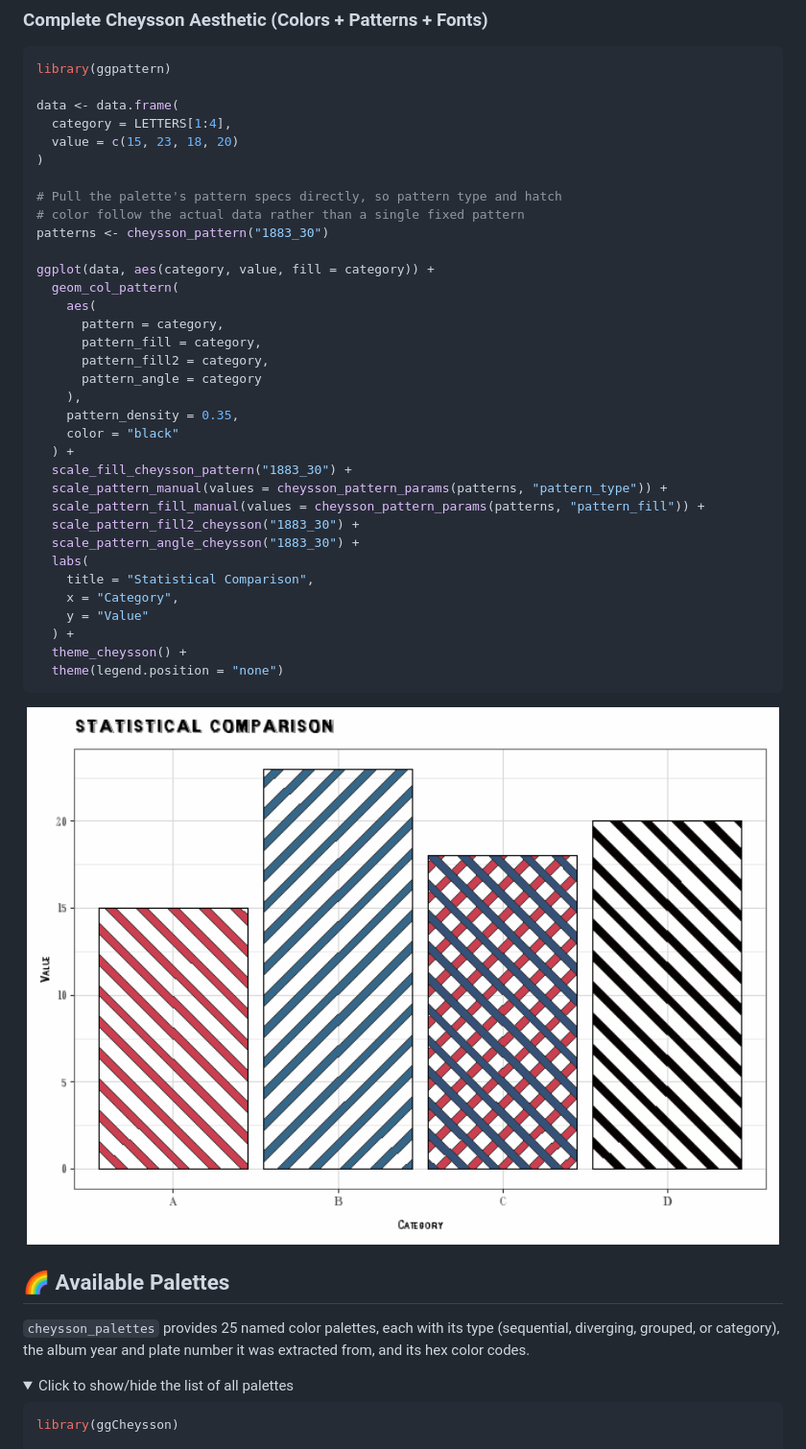
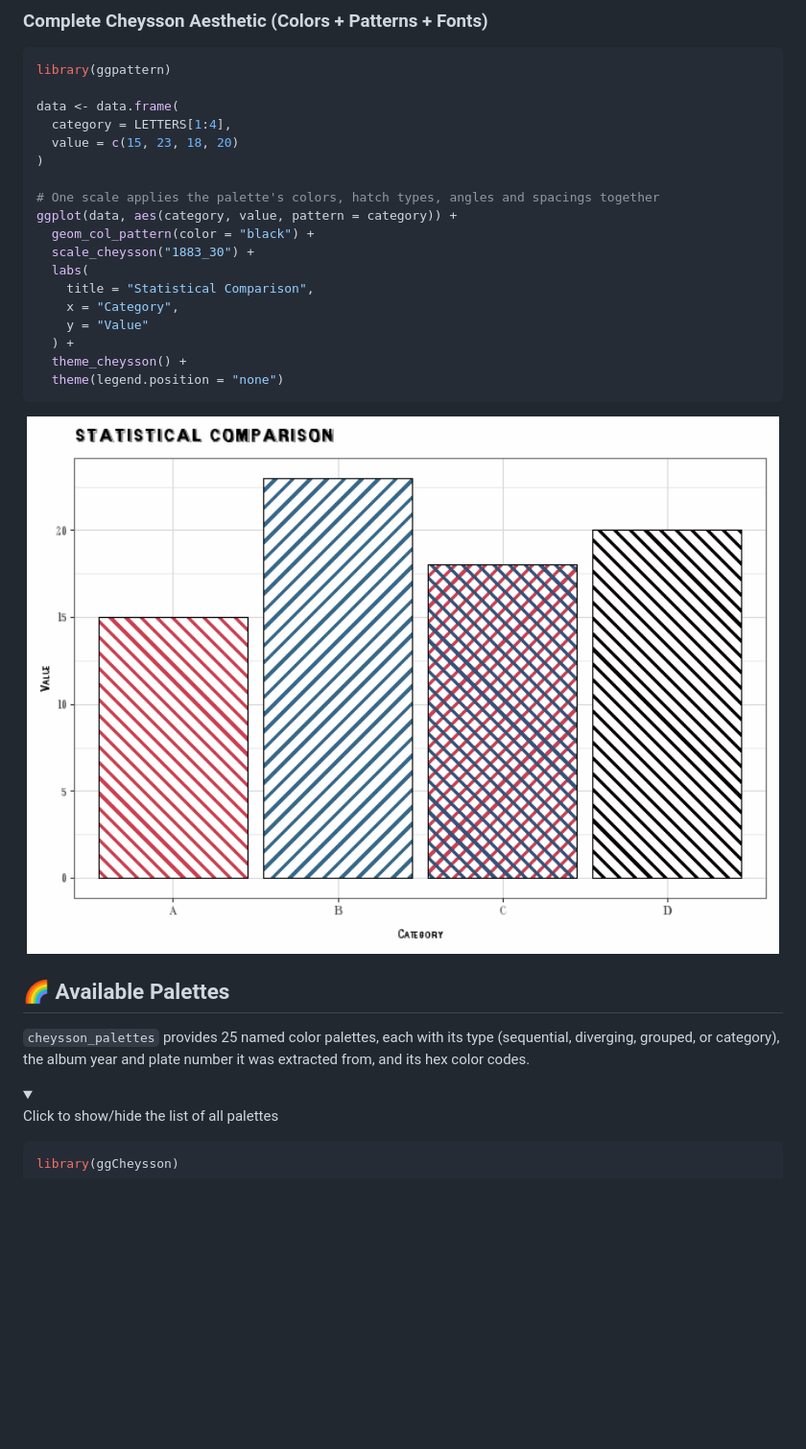
Before and after one commit to friendly/ggCheysson, a Markdown page: README.md, the part around one of its changes. Shown at 96% size. GitHub-like rendering; pictures changed too: man/figures/README-complete-aesthetic-1.png; folded sections open; blank space fills up the shorter version.

```diff
--- a/README.md
+++ b/README.md
@@ -217,26 +216,10 @@ data <- data.frame(
   value = c(15, 23, 18, 20)
 )
 
-# Pull the palette's pattern specs directly, so pattern type and hatch
-# color follow the actual data rather than a single fixed pattern
-patterns <- cheysson_pattern("1883_30")
-
-ggplot(data, aes(category, value, fill = category)) +
-  geom_col_pattern(
-    aes(
-      pattern = category,
-      pattern_fill = category,
-      pattern_fill2 = category,
-      pattern_angle = category
-    ),
-    pattern_density = 0.35,
-    color = "black"
-  ) +
-  scale_fill_cheysson_pattern("1883_30") +
-  scale_pattern_manual(values = cheysson_pattern_params(patterns, "pattern_type")) +
-  scale_pattern_fill_manual(values = cheysson_pattern_params(patterns, "pattern_fill")) +
-  scale_pattern_fill2_cheysson("1883_30") +
-  scale_pattern_angle_cheysson("1883_30") +
+# One scale applies the palette's colors, hatch types, angles and spacings together
+ggplot(data, aes(category, value, pattern = category)) +
+  geom_col_pattern(color = "black") +
+  scale_cheysson("1883_30") +
   labs(
     title = "Statistical Comparison",
     x = "Category",
@@ -255,7 +238,9 @@ ggplot(data, aes(category, value, fill = category)) +
 number it was extracted from, and its hex color codes.
 
 <details>
+
 <summary>
+
 <span style="color: blue;"> Click to show/hide the list of all palettes
 </span>
 </summary>
```
Also changed, not shown: other parts of README.md (+43 -40 lines), man/figures/README-pattern-bars-1.png, man/figures/README-pattern-swatches-1.png, 2 other files.
